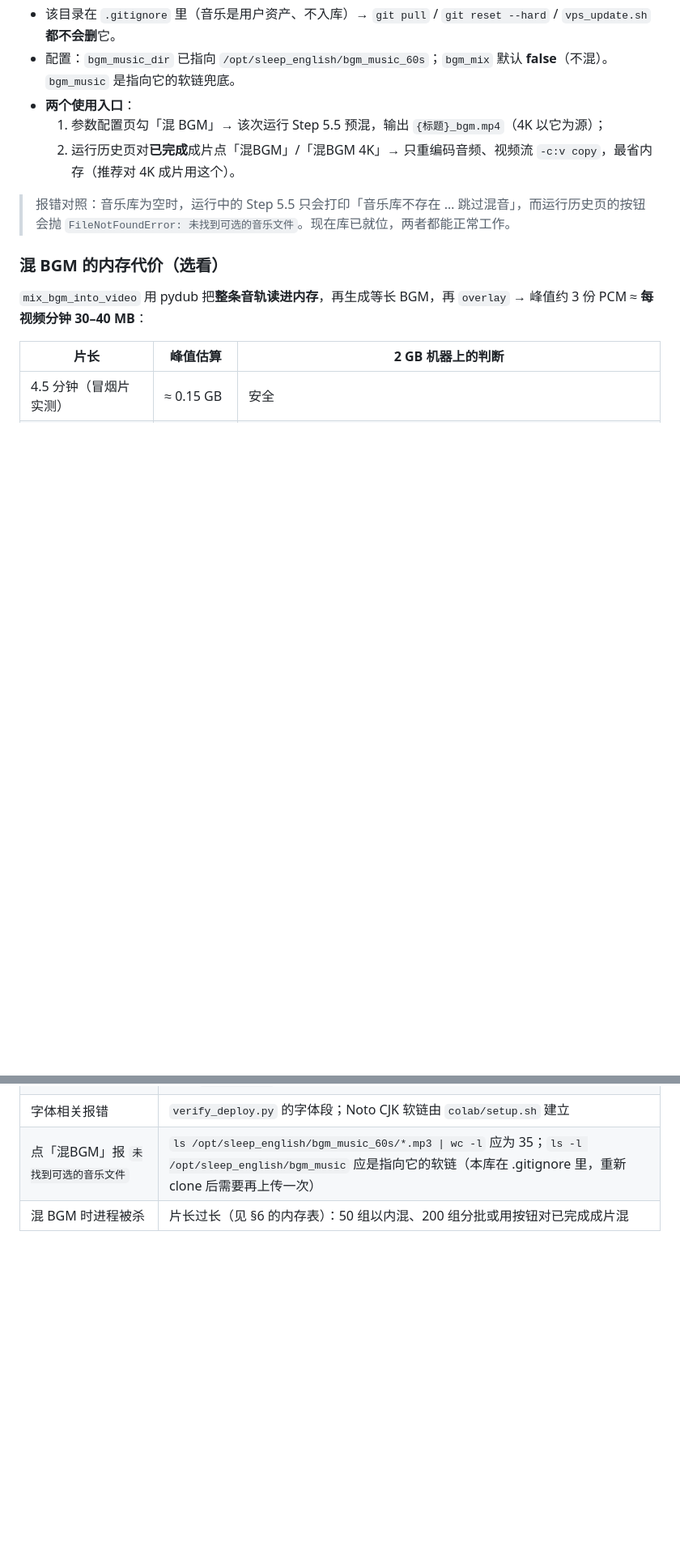
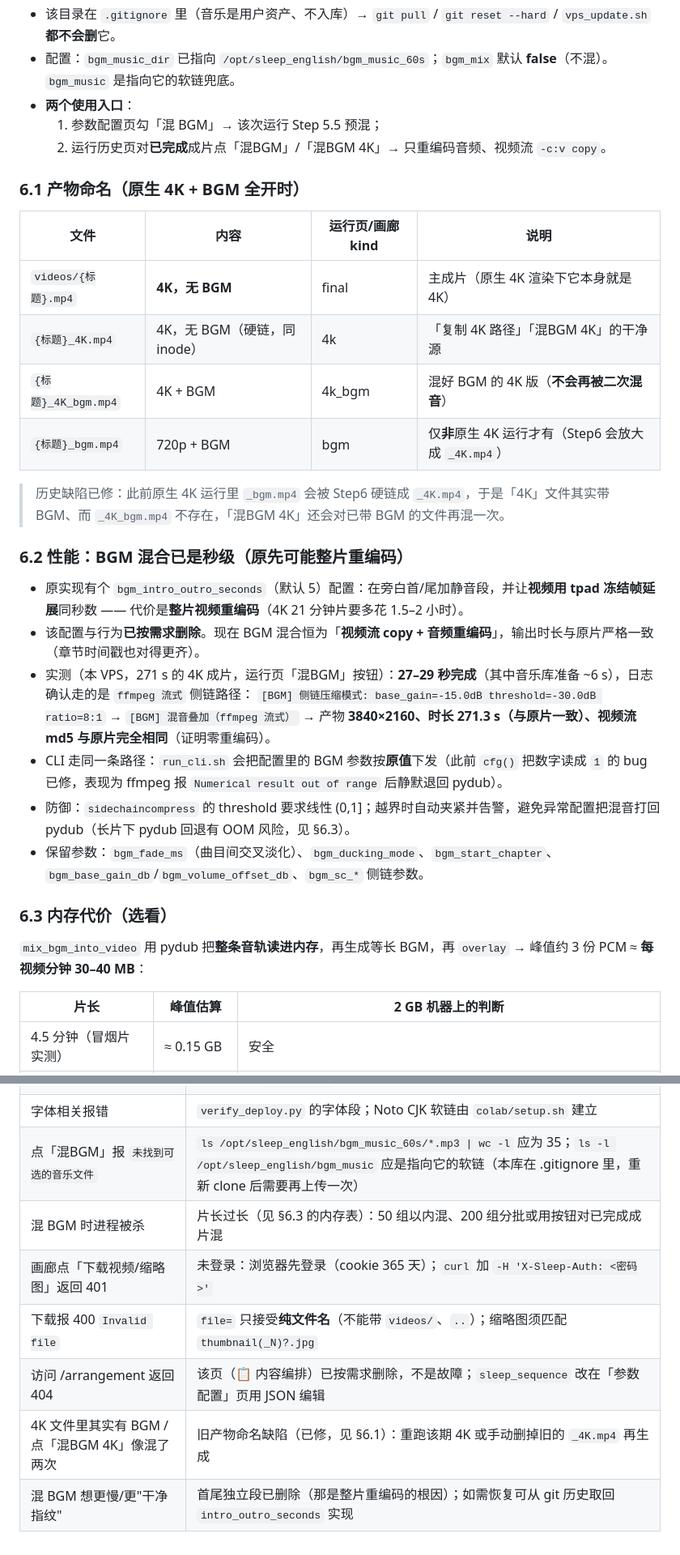
Before and after one commit to collinsgraciano/sleep_english, a Markdown page: DEPLOY_VPS.md, 2 parts joined by grey strips. Shown at 81% size. Rendered like a GitHub page; blank space fills up the shorter version.

```diff
--- a/DEPLOY_VPS.md
+++ b/DEPLOY_VPS.md
@@ -227,12 +238,31 @@ PY
 - 该目录在 `.gitignore` 里（音乐是用户资产、不入库）→ `git pull` / `git reset --hard` / `vps_update.sh` **都不会删**它。
 - 配置：`bgm_music_dir` 已指向 `/opt/sleep_english/bgm_music_60s`；`bgm_mix` 默认 **false**（不混）。`bgm_music` 是指向它的软链兜底。
 - **两个使用入口**：
-  1. 参数配置页勾「混 BGM」→ 该次运行 Step 5.5 预混，输出 `{标题}_bgm.mp4`（4K 以它为源）；
-  2. 运行历史页对**已完成**成片点「混BGM」/「混BGM 4K」→ 只重编码音频、视频流 `-c:v copy`，最省内存（推荐对 4K 成片用这个）。
+  1. 参数配置页勾「混 BGM」→ 该次运行 Step 5.5 预混；
+  2. 运行历史页对**已完成**成片点「混BGM」/「混BGM 4K」→ 只重编码音频、视频流 `-c:v copy`。
 
-> 报错对照：音乐库为空时，运行中的 Step 5.5 只会打印「音乐库不存在 … 跳过混音」，而运行历史页的按钮会抛 `FileNotFoundError: 未找到可选的音乐文件`。现在库已就位，两者都能正常工作。
+### 6.1 产物命名（原生 4K + BGM 全开时）
 
-### 混 BGM 的内存代价（选看）
+| 文件 | 内容 | 运行页/画廊 kind | 说明 |
+|---|---|---|---|
+| `videos/{标题}.mp4` | **4K，无 BGM** | final | 主成片（原生 4K 渲染下它本身就是 4K） |
+| `{标题}_4K.mp4` | 4K，无 BGM（硬链，同 inode） | 4k | 「复制 4K 路径」「混BGM 4K」的干净源 |
+| `{标题}_4K_bgm.mp4` | 4K + BGM | 4k_bgm | 混好 BGM 的 4K 版（**不会再被二次混音**） |
+| `{标题}_bgm.mp4` | 720p + BGM | bgm | 仅**非**原生 4K 运行才有（Step6 会放大成 `_4K.mp4`） |
+
+> 历史缺陷已修：此前原生 4K 运行里 `_bgm.mp4` 会被 Step6 硬链成 `_4K.mp4`，于是「4K」文件其实带 BGM、而 `_4K_bgm.mp4` 不存在，「混BGM 4K」还会对已带 BGM 的文件再混一次。
+
+### 6.2 性能：BGM 混合已是秒级（原先可能整片重编码）
+
+- 原实现有个 `bgm_intro_outro_seconds`（默认 5）配置：在旁白首/尾加静音段，并让**视频用 tpad 冻结帧延展**同秒数 —— 代价是**整片视频重编码**（4K 21 分钟片要多花 1.5–2 小时）。
+- 该配置与行为**已按需求删除**。现在 BGM 混合恒为「**视频流 copy + 音频重编码**」，输出时长与原片严格一致（章节时间戳也对得更齐）。
+- 实测（本 VPS，271 s 的 4K 成片，运行页「混BGM」按钮）：**27–29 秒完成**（其中音乐库准备 ~6 s），日志确认走的是 `ffmpeg 流式` 侧链路径：
+  `[BGM] 侧链压缩模式: base_gain=-15.0dB threshold=-30.0dB ratio=8:1` → `[BGM] 混音叠加（ffmpeg 流式）` → 产物 **3840×2160、时长 271.3 s（与原片一致）、视频流 md5 与原片完全相同**（证明零重编码）。
+- CLI 走同一条路径：`run_cli.sh` 会把配置里的 BGM 参数按**原值**下发（此前 `cfg()` 把数字读成 `1` 的 bug 已修，表现为 ffmpeg 报 `Numerical result out of range` 后静默退回 pydub）。
+- 防御：`sidechaincompress` 的 threshold 要求线性 (0,1]；越界时自动夹紧并告警，避免异常配置把混音打回 pydub（长片下 pydub 回退有 OOM 风险，见 §6.3）。
+- 保留参数：`bgm_fade_ms`（曲目间交叉淡化）、`bgm_ducking_mode`、`bgm_start_chapter`、`bgm_base_gain_db`/`bgm_volume_offset_db`、`bgm_sc_*` 侧链参数。
+
+### 6.3 内存代价（选看）
 
 `mix_bgm_into_video` 用 pydub 把**整条音轨读进内存**，再生成等长 BGM，再 `overlay` → 峰值约 3 份 PCM ≈ **每视频分钟 30–40 MB**：
 
@@ -324,4 +360,9 @@ PY
 | 出片中途被 OOM kill | `dmesg -T \| grep -i oom`；`run_cli.sh --resume` 续跑（音频/卡片按文件续传）；或降 `sleep-pairs` |
 | 字体相关报错 | `verify_deploy.py` 的字体段；Noto CJK 软链由 `colab/setup.sh` 建立 |
 | 点「混BGM」报 `未找到可选的音乐文件` | `ls /opt/sleep_english/bgm_music_60s/*.mp3 \| wc -l` 应为 35；`ls -l /opt/sleep_english/bgm_music` 应是指向它的软链（本库在 .gitignore 里，重新 clone 后需要再上传一次） |
-| 混 BGM 时进程被杀 | 片长过长（见 §6 的内存表）：50 组以内混、200 组分批或用按钮对已完成成片混 |
+| 混 BGM 时进程被杀 | 片长过长（见 §6.3 的内存表）：50 组以内混、200 组分批或用按钮对已完成成片混 |
+| 画廊点「下载视频/缩略图」返回 401 | 未登录：浏览器先登录（cookie 365 天）；`curl` 加 `-H 'X-Sleep-Auth: <密码>'` |
+| 下载报 400 `Invalid file` | `file=` 只接受**纯文件名**（不能带 `videos/`、`..`）；缩略图须匹配 `thumbnail(_N)?.jpg` |
+| 访问 /arrangement 返回 404 | 该页（📋 内容编排）已按需求删除，不是故障；`sleep_sequence` 改在「参数配置」页用 JSON 编辑 |
+| 4K 文件里其实有 BGM / 点「混BGM 4K」像混了两次 | 旧产物命名缺陷（已修，见 §6.1）：重跑该期 4K 或手动删掉旧的 `_4K.mp4` 再生成 |
+| 混 BGM 想更慢/更"干净指纹" | 首尾独立段已删除（那是整片重编码的根因）；如需恢复可从 git 历史取回 `intro_outro_seconds` 实现 |
```
Also changed, not shown: other parts of DEPLOY_VPS.md (+20 -3 lines).
